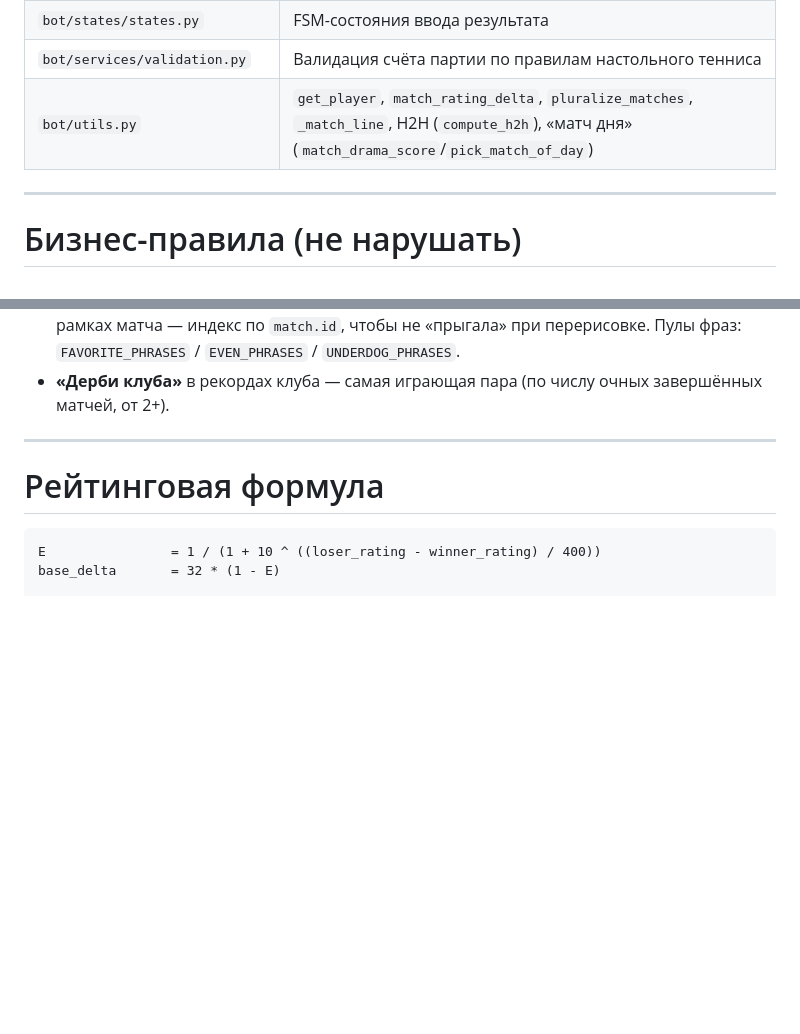
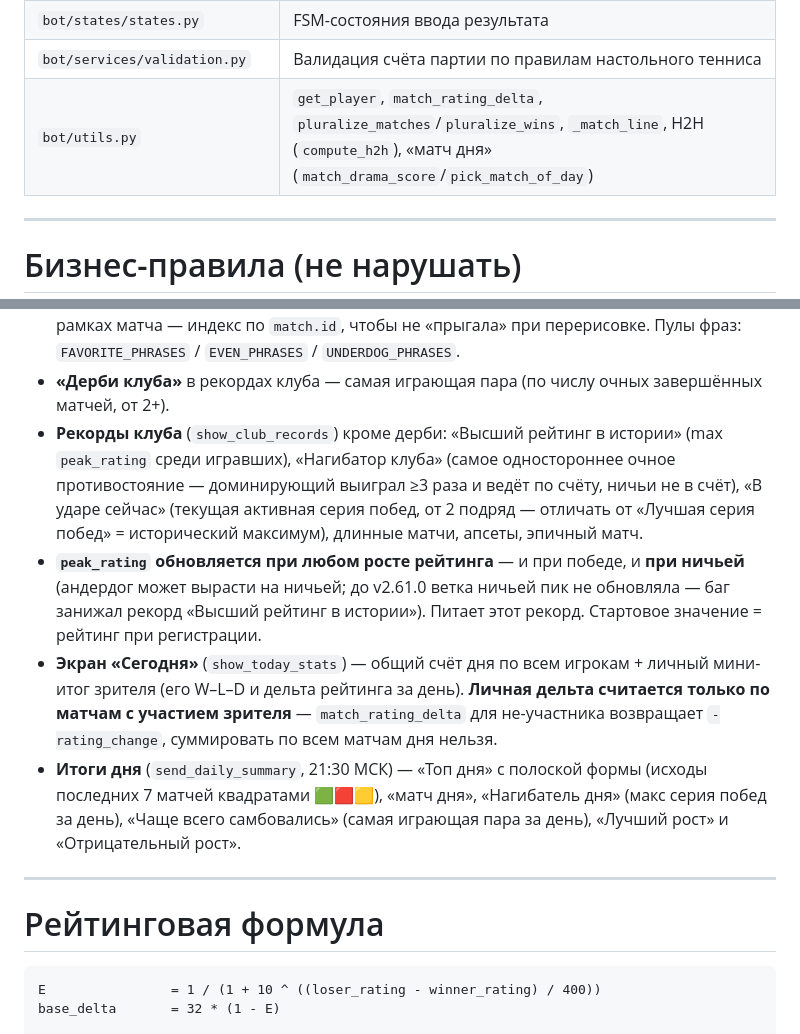
Before and after one commit to petershor99-qa/bottennis, a Markdown page: CLAUDE.md, 2 parts joined by grey strips. Drawn GitHub-style; blank space fills up the shorter version.

Commit message:
docs: актуализация CLAUDE.md под v2.61.0
- бизнес-правила: рекорды клуба (высший рейтинг, нагибатор, в ударе сейчас),
  правило обновления peak_rating (в т.ч. при ничьей), личная дельта на «Сегодня»,
  секции итогов дня
- карта файлов: pluralize_wins в utils.py

Co-Authored-By: Claude Opus 4.8 <noreply@anthropic.com>

```diff
--- a/CLAUDE.md
+++ b/CLAUDE.md
@@ -115,7 +115,7 @@ Telegram-бот для рейтинговых игр в настольный т
 | `bot/scheduler.py` | Напоминания о матчах + итоги дня (21:30 МСК) + еженедельный дайджест |
 | `bot/states/states.py` | FSM-состояния ввода результата |
 | `bot/services/validation.py` | Валидация счёта партии по правилам настольного тенниса |
-| `bot/utils.py` | `get_player`, `match_rating_delta`, `pluralize_matches`, `_match_line`, H2H (`compute_h2h`), «матч дня» (`match_drama_score`/`pick_match_of_day`) |
+| `bot/utils.py` | `get_player`, `match_rating_delta`, `pluralize_matches`/`pluralize_wins`, `_match_line`, H2H (`compute_h2h`), «матч дня» (`match_drama_score`/`pick_match_of_day`) |
 
 ---
 
@@ -135,6 +135,10 @@ Telegram-бот для рейтинговых игр в настольный т
 - **График динамики рейтинга** доступен для себя (`rating_chart`) и для любого игрока из его профиля (`player_chart_{id}`) — общий хелпер `_send_rating_chart` в history.py. Предыдущий график в чате удаляется при построении нового (последний message_id хранится в памяти по chat_id, `_last_chart_msg`).
 - **Мемная фраза под прогнозом** на экране матча (`match_phrase` в utils.py) подбирается по шансам СМОТРЯЩЕГО: фаворит (>65%), равны (35–65%), андердог (<35%). Стабильна в рамках матча — индекс по `match.id`, чтобы не «прыгала» при перерисовке. Пулы фраз: `FAVORITE_PHRASES` / `EVEN_PHRASES` / `UNDERDOG_PHRASES`.
 - **«Дерби клуба»** в рекордах клуба — самая играющая пара (по числу очных завершённых матчей, от 2+).
+- **Рекорды клуба** (`show_club_records`) кроме дерби: «Высший рейтинг в истории» (max `peak_rating` среди игравших), «Нагибатор клуба» (самое одностороннее очное противостояние — доминирующий выиграл ≥3 раза и ведёт по счёту, ничьи не в счёт), «В ударе сейчас» (текущая активная серия побед, от 2 подряд — отличать от «Лучшая серия побед» = исторический максимум), длинные матчи, апсеты, эпичный матч.
+- **`peak_rating` обновляется при любом росте рейтинга** — и при победе, и **при ничьей** (андердог может вырасти на ничьей; до v2.61.0 ветка ничьей пик не обновляла — баг занижал рекорд «Высший рейтинг в истории»). Питает этот рекорд. Стартовое значение = рейтинг при регистрации.
+- **Экран «Сегодня»** (`show_today_stats`) — общий счёт дня по всем игрокам + личный мини-итог зрителя (его W–L–D и дельта рейтинга за день). **Личная дельта считается только по матчам с участием зрителя** — `match_rating_delta` для не-участника возвращает `-rating_change`, суммировать по всем матчам дня нельзя.
+- **Итоги дня** (`send_daily_summary`, 21:30 МСК) — «Топ дня» с полоской формы (исходы последних 7 матчей квадратами 🟩🟥🟨), «матч дня», «Нагибатель дня» (макс серия побед за день), «Чаще всего самбовались» (самая играющая пара за день), «Лучший рост» и «Отрицательный рост».
 
 ---
 
```
